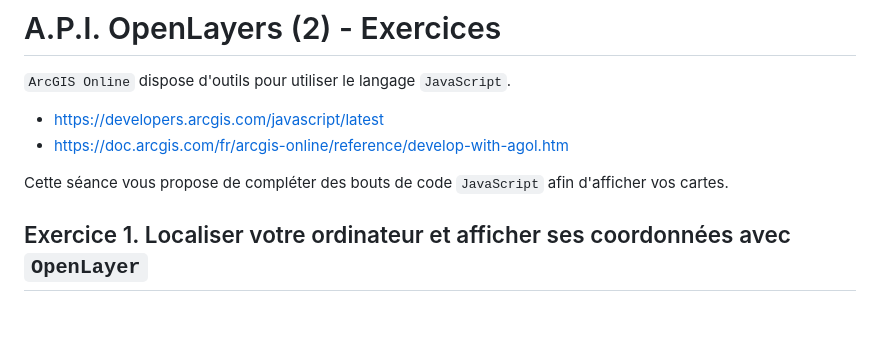
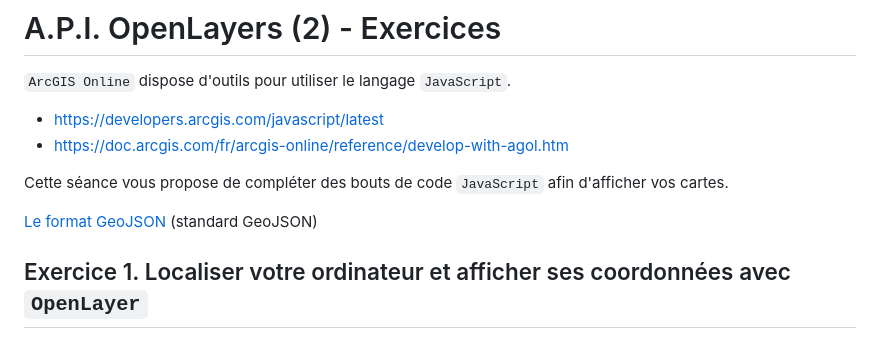
Before and after one commit to MaximeForriez/Sorbonne-Geomatique-L2, a Markdown page: Seance-10/Seance-10.md, the part around the change. GitHub-like rendering; blank space fills up the shorter version.

Commit message:
docs:corrections of the course #10

```diff
--- a/Seance-10/Seance-10.md
+++ b/Seance-10/Seance-10.md
@@ -5,6 +5,8 @@
 - [https://doc.arcgis.com/fr/arcgis-online/reference/develop-with-agol.htm](https://doc.arcgis.com/fr/arcgis-online/reference/develop-with-agol.htm)
 
 Cette séance vous propose de compléter des bouts de code `JavaScript` afin d'afficher vos cartes.
+
+[Le format GeoJSON](https://geojson.org/) (standard GeoJSON)
 
 ## Exercice 1. Localiser votre ordinateur et afficher ses coordonnées avec `OpenLayer`
 
```
